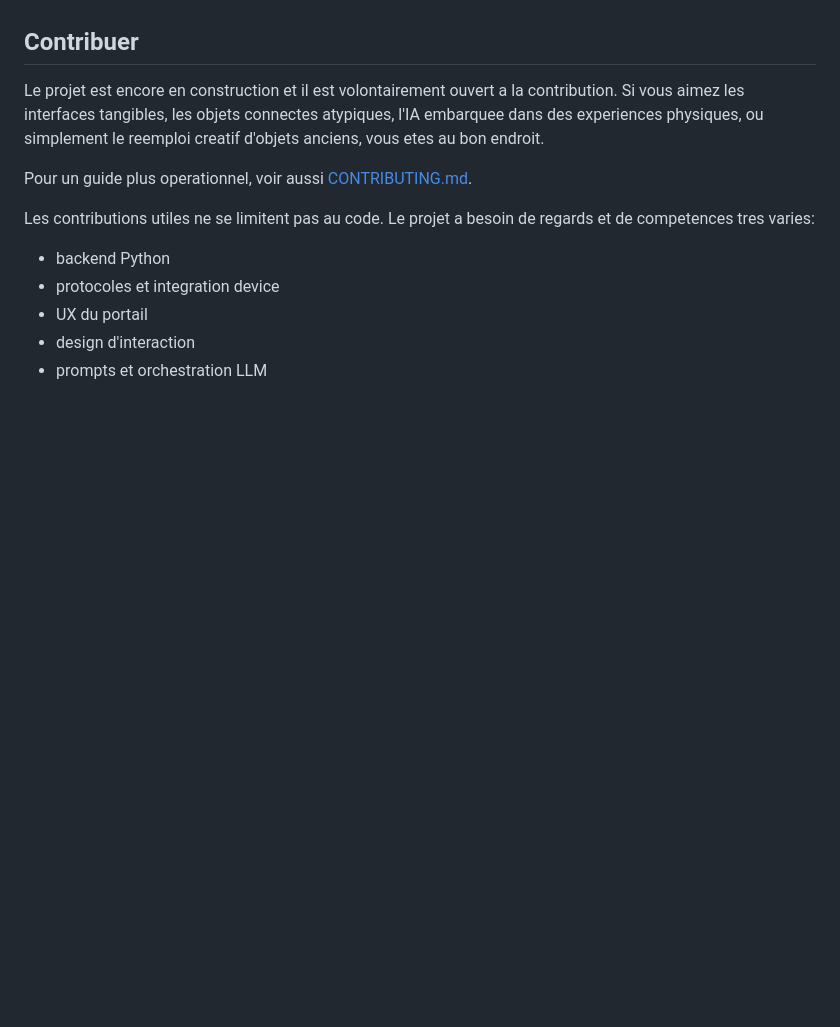
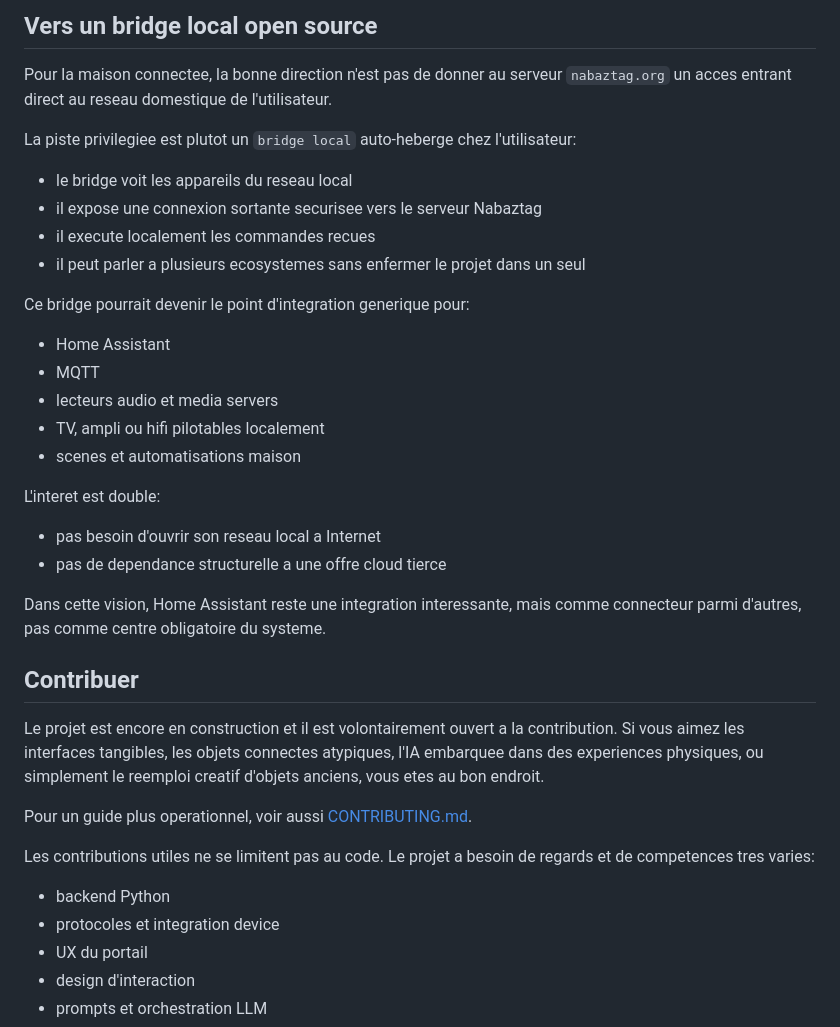
Before and after one commit to apachot/nabaztag, a Markdown page: README.md, the part around one of its changes. GitHub-like rendering; blank space fills up the shorter version.

```diff
--- a/README.md
+++ b/README.md
@@ -79,3 +136,28 @@ Le but est d'arriver a des lapins qui ne sont pas des copies les uns des autres,
+## Vers un bridge local open source
+
+Pour la maison connectee, la bonne direction n'est pas de donner au serveur `nabaztag.org` un acces entrant direct au reseau domestique de l'utilisateur.
+
+La piste privilegiee est plutot un `bridge local` auto-heberge chez l'utilisateur:
+
+- le bridge voit les appareils du reseau local
+- il expose une connexion sortante securisee vers le serveur Nabaztag
+- il execute localement les commandes recues
+- il peut parler a plusieurs ecosystemes sans enfermer le projet dans un seul
+
+Ce bridge pourrait devenir le point d'integration generique pour:
+
+- Home Assistant
+- MQTT
+- lecteurs audio et media servers
+- TV, ampli ou hifi pilotables localement
+- scenes et automatisations maison
+
+L'interet est double:
+
+- pas besoin d'ouvrir son reseau local a Internet
+- pas de dependance structurelle a une offre cloud tierce
+
+Dans cette vision, Home Assistant reste une integration interessante, mais comme connecteur parmi d'autres, pas comme centre obligatoire du systeme.
 
 ## Contribuer
 
```
Also changed, not shown: other parts of README.md (+57 -0 lines).
